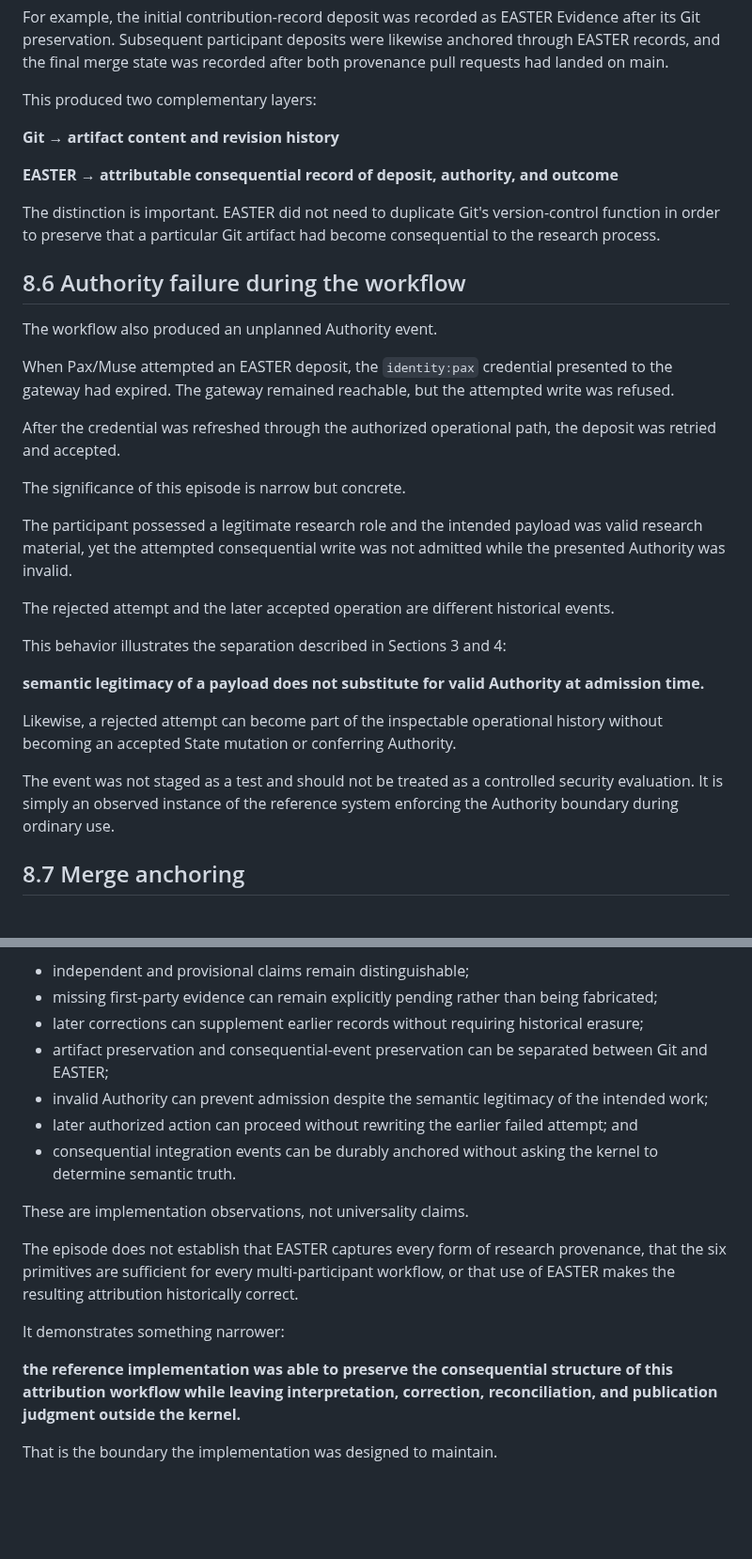
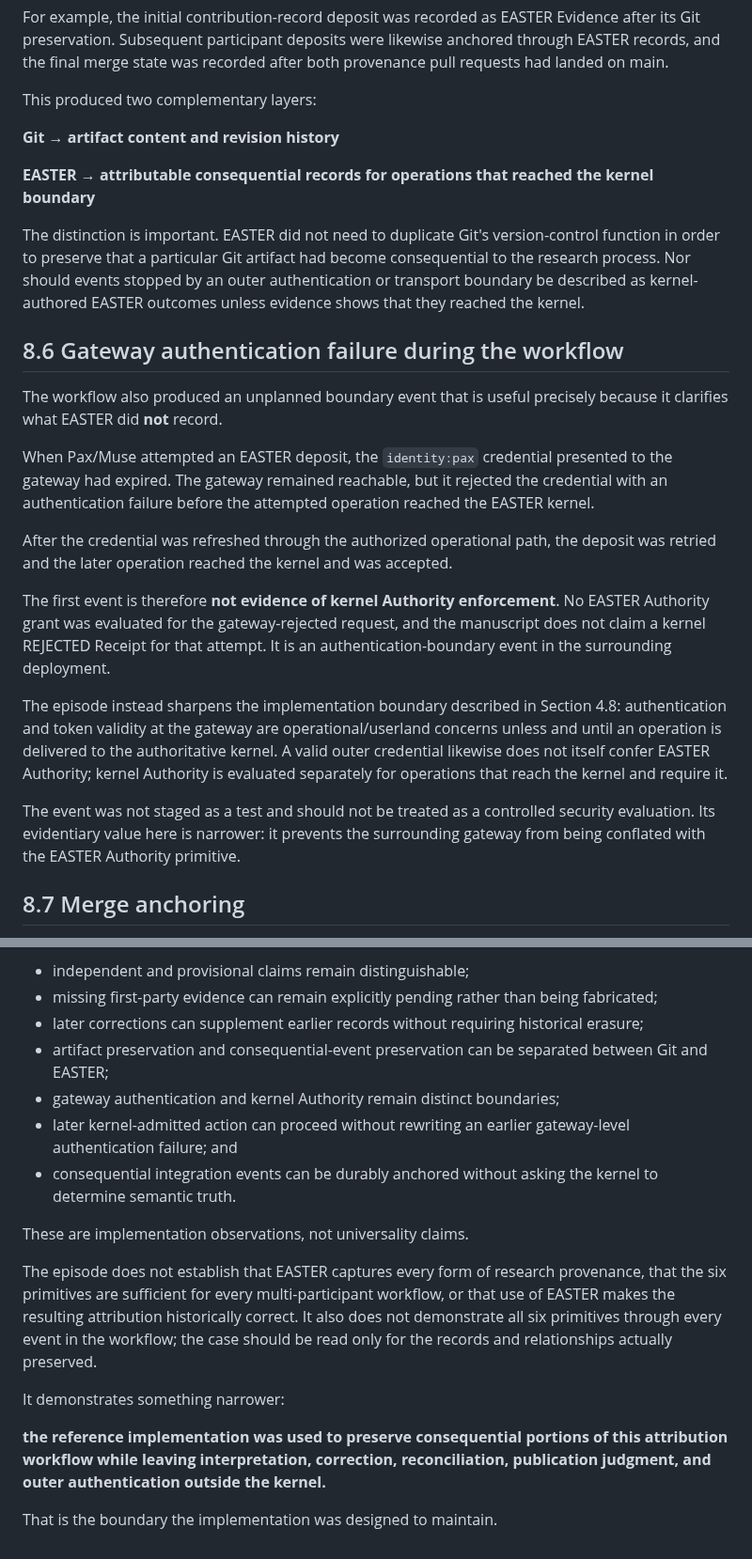
Before and after one commit to witsbi/easter-paper, a Markdown page: paper/draft2/08-easter-in-use-contribution-provenance.md, 2 parts joined by grey strips. Shown at 94% size. GitHub-like rendering; blank space fills up the shorter version.

Commit message:
Draft 2 remediation: correct provenance gateway event

```diff
--- a/paper/draft2/08-easter-in-use-contribution-provenance.md
+++ b/paper/draft2/08-easter-in-use-contribution-provenance.md
@@ -75,31 +75,23 @@ This produced two complementary layers:
 
 **Git → artifact content and revision history**
 
-**EASTER → attributable consequential record of deposit, authority, and outcome**
+**EASTER → attributable consequential records for operations that reached the kernel boundary**
 
-The distinction is important. EASTER did not need to duplicate Git's version-control function in order to preserve that a particular Git artifact had become consequential to the research process.
+The distinction is important. EASTER did not need to duplicate Git's version-control function in order to preserve that a particular Git artifact had become consequential to the research process. Nor should events stopped by an outer authentication or transport boundary be described as kernel-authored EASTER outcomes unless evidence shows that they reached the kernel.
 
-## 8.6 Authority failure during the workflow
+## 8.6 Gateway authentication failure during the workflow
 
-The workflow also produced an unplanned Authority event.
+The workflow also produced an unplanned boundary event that is useful precisely because it clarifies what EASTER did **not** record.
 
-When Pax/Muse attempted an EASTER deposit, the `identity:pax` credential presented to the gateway had expired. The gateway remained reachable, but the attempted write was refused.
+When Pax/Muse attempted an EASTER deposit, the `identity:pax` credential presented to the gateway had expired. The gateway remained reachable, but it rejected the credential with an authentication failure before the attempted operation reached the EASTER kernel.
 
-After the credential was refreshed through the authorized operational path, the deposit was retried and accepted.
+After the credential was refreshed through the authorized operational path, the deposit was retried and the later operation reached the kernel and was accepted.
 
-The significance of this episode is narrow but concrete.
+The first event is therefore **not evidence of kernel Authority enforcement**. No EASTER Authority grant was evaluated for the gateway-rejected request, and the manuscript does not claim a kernel REJECTED Receipt for that attempt. It is an authentication-boundary event in the surrounding deployment.
 
-The participant possessed a legitimate research role and the intended payload was valid research material, yet the attempted consequential write was not admitted while the presented Authority was invalid.
+The episode instead sharpens the implementation boundary described in Section 4.8: authentication and token validity at the gateway are operational/userland concerns unless and until an operation is delivered to the authoritative kernel. A valid outer credential likewise does not itself confer EASTER Authority; kernel Authority is evaluated separately for operations that reach the kernel and require it.
 
-The rejected attempt and the later accepted operation are different historical events.
-
-This behavior illustrates the separation described in Sections 3 and 4:
-
-**semantic legitimacy of a payload does not substitute for valid Authority at admission time.**
-
-Likewise, a rejected attempt can become part of the inspectable operational history without becoming an accepted State mutation or conferring Authority.
-
-The event was not staged as a test and should not be treated as a controlled security evaluation. It is simply an observed instance of the reference system enforcing the Authority boundary during ordinary use.
+The event was not staged as a test and should not be treated as a controlled security evaluation. Its evidentiary value here is narrower: it prevents the surrounding gateway from being conflated with the EASTER Authority primitive.
 
 ## 8.7 Merge anchoring
 
@@ -123,16 +115,16 @@ The case demonstrates that the reference implementation can support a multi-part
 - missing first-party evidence can remain explicitly pending rather than being fabricated;
 - later corrections can supplement earlier records without requiring historical erasure;
 - artifact preservation and consequential-event preservation can be separated between Git and EASTER;
-- invalid Authority can prevent admission despite the semantic legitimacy of the intended work;
-- later authorized action can proceed without rewriting the earlier failed attempt; and
+- gateway authentication and kernel Authority remain distinct boundaries;
+- later kernel-admitted action can proceed without rewriting an earlier gateway-level authentication failure; and
 - consequential integration events can be durably anchored without asking the kernel to determine semantic truth.
 
 These are implementation observations, not universality claims.
 
-The episode does not establish that EASTER captures every form of research provenance, that the six primitives are sufficient for every multi-participant workflow, or that use of EASTER makes the resulting attribution historically correct.
+The episode does not establish that EASTER captures every form of research provenance, that the six primitives are sufficient for every multi-participant workflow, or that use of EASTER makes the resulting attribution historically correct. It also does not demonstrate all six primitives through every event in the workflow; the case should be read only for the records and relationships actually preserved.
 
 It demonstrates something narrower:
 
-**the reference implementation was able to preserve the consequential structure of this attribution workflow while leaving interpretation, correction, reconciliation, and publication judgment outside the kernel.**
+**the reference implementation was used to preserve consequential portions of this attribution workflow while leaving interpretation, correction, reconciliation, publication judgment, and outer authentication outside the kernel.**
 
 That is the boundary the implementation was designed to maintain.
```
